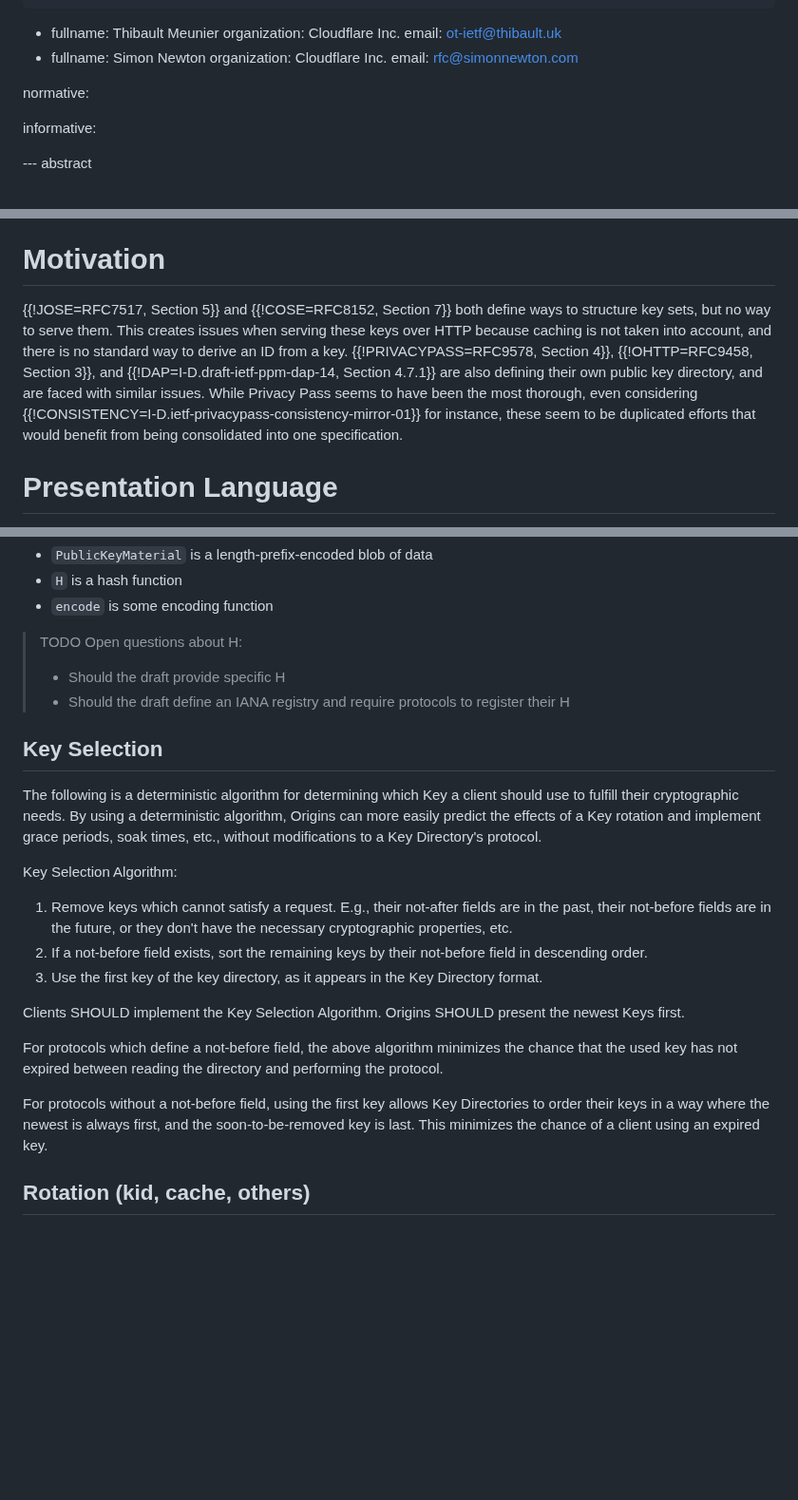
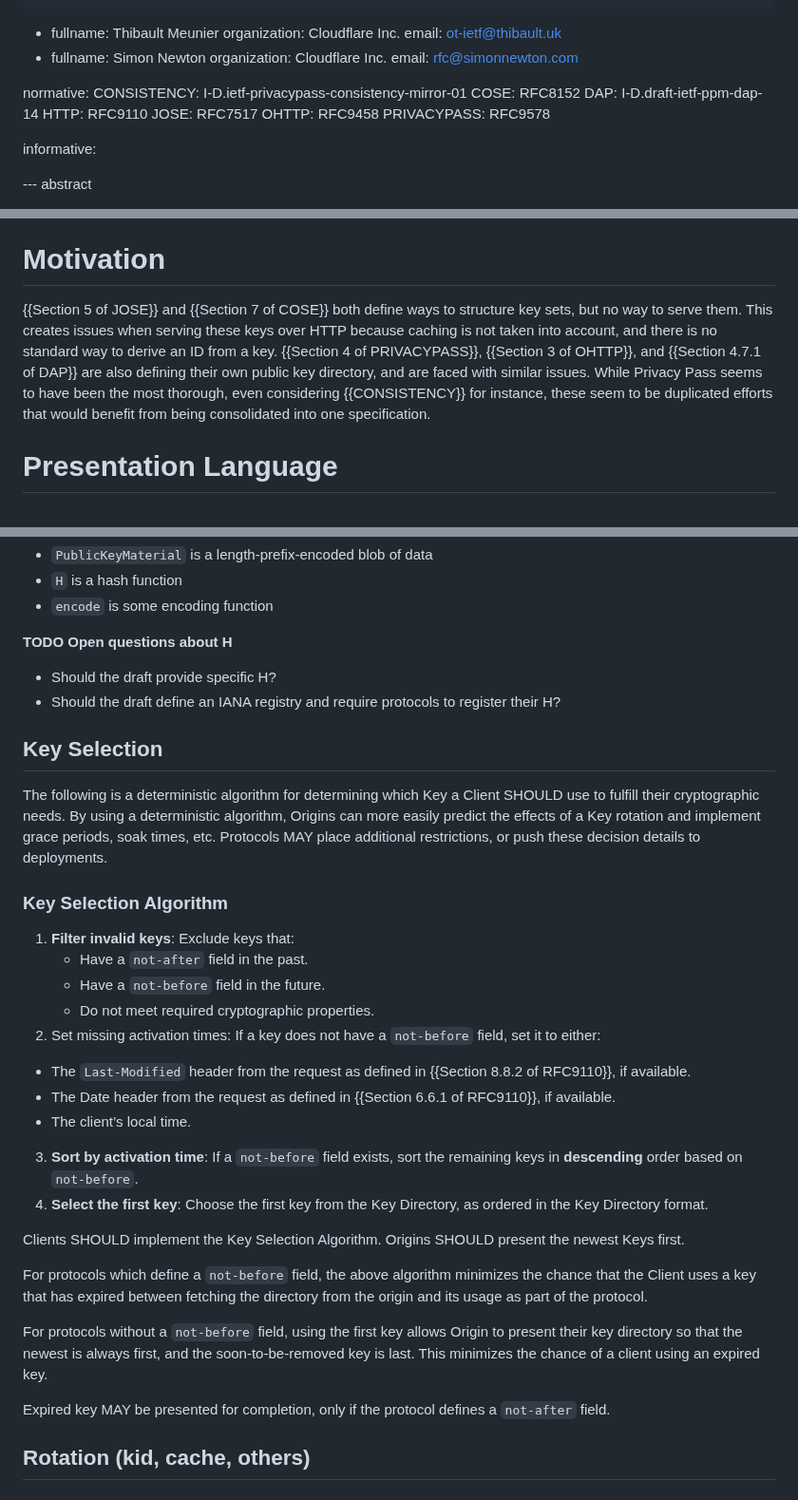
Before and after one commit to thibmeu/draft-darling-key-directory-over-http, a Markdown page: draft-darling-key-directory-over-http.md, 3 parts joined by grey strips. Shown at 95% size. Drawn GitHub-style; blank space fills up the shorter version.

Commit message:
Update key selection algorithm

```diff
--- a/draft-darling-key-directory-over-http.md
+++ b/draft-darling-key-directory-over-http.md
@@ -38,6 +38,13 @@ author:
     email: rfc@simonnewton.com
 
 normative:
+  CONSISTENCY: I-D.ietf-privacypass-consistency-mirror-01
+  COSE: RFC8152
+  DAP: I-D.draft-ietf-ppm-dap-14
+  HTTP: RFC9110
+  JOSE: RFC7517
+  OHTTP: RFC9458
+  PRIVACYPASS: RFC9578
 
 informative:
 
@@ -68,14 +75,14 @@ vary from one protocol to the next.
 
 # Motivation
 
-{{!JOSE=RFC7517, Section 5}} and
-{{!COSE=RFC8152, Section 7}} both define ways to structure key sets, but no way to serve them.
+{{Section 5 of JOSE}} and
+{{Section 7 of COSE}} both define ways to structure key sets, but no way to serve them.
 This creates issues when serving these keys over HTTP because caching is not
 taken into account, and there is no standard way to derive an ID from a key.
-{{!PRIVACYPASS=RFC9578, Section 4}}, {{!OHTTP=RFC9458, Section 3}}, and
-{{!DAP=I-D.draft-ietf-ppm-dap-14, Section 4.7.1}} are also defining their own public key
+{{Section 4 of PRIVACYPASS}}, {{Section 3 of OHTTP}}, and
+{{Section 4.7.1 of DAP}} are also defining their own public key
 directory, and are faced with similar issues. While Privacy Pass seems to have
-been the most thorough, even considering {{!CONSISTENCY=I-D.ietf-privacypass-consistency-mirror-01}} for instance, these seem to
+been the most thorough, even considering {{CONSISTENCY}} for instance, these seem to
 be duplicated efforts that would benefit from being consolidated into one
 specification.
 
@@ -189,41 +196,50 @@ where
 * `H` is a hash function
 * `encode` is some encoding function
 
-> TODO Open questions about H:
->
-> * Should the draft provide specific H
-> * Should the draft define an IANA registry and require protocols to register
->   their H
+**TODO Open questions about H**
+
+* Should the draft provide specific H?
+* Should the draft define an IANA registry and require protocols to register
+  their H?
 
 ## Key Selection
 
-The following is a deterministic algorithm for determining which Key a client
-should use to fulfill their cryptographic needs. By using a deterministic
+The following is a deterministic algorithm for determining which Key a Client
+SHOULD use to fulfill their cryptographic needs. By using a deterministic
 algorithm, Origins can more easily predict the effects of a Key rotation and
-implement grace periods, soak times, etc., without modifications to a Key
-Directory's protocol.
+implement grace periods, soak times, etc. Protocols MAY place additional
+restrictions, or push these decision details to deployments.
 
-Key Selection Algorithm:
+### Key Selection Algorithm
 
-1. Remove keys which cannot satisfy a request. E.g., their not-after fields are
-   in the past, their not-before fields are in the future, or they don't have
-   the necessary cryptographic properties, etc.
-2. If a not-before field exists, sort the remaining keys by their not-before
-   field in descending order.
-3. Use the first key of the key directory, as it appears in the Key Directory
-   format.
+1. **Filter invalid keys**: Exclude keys that:
+   * Have a `not-after` field in the past.
+   * Have a `not-before` field in the future.
+   * Do not meet required cryptographic properties.
+2. Set missing activation times: If a key does not have a `not-before` field,
+   set it to either:
+  * The `Last-Modified` header from the request as defined in {{Section 8.8.2 of RFC9110}}, if available.
+  * The Date header from the request as defined in {{Section 6.6.1 of RFC9110}}, if available.
+  * The client’s local time.
+3. **Sort by activation time**: If a `not-before` field exists, sort the
+   remaining keys in **descending** order based on `not-before`.
+4. **Select the first key**: Choose the first key from the Key Directory, as
+   ordered in the Key Directory format.
 
 Clients SHOULD implement the Key Selection Algorithm. Origins SHOULD present
 the newest Keys first.
 
-For protocols which define a not-before field, the above algorithm minimizes the
-chance that the used key has not expired between reading the directory and
-performing the protocol.
+For protocols which define a `not-before` field, the above algorithm minimizes the
+chance that the Client uses a key that has expired between fetching the directory
+from the origin and its usage as part of the protocol.
 
-For protocols without a not-before field, using the first key allows Key
-Directories to order their keys in a way where the newest is always first, and
+For protocols without a `not-before` field, using the first key allows Origin
+to present their key directory so that the newest is always first, and
 the soon-to-be-removed key is last. This minimizes the chance of a client using
 an expired key.
+
+Expired key MAY be presented for completion, only if the protocol defines a
+`not-after` field.
 
 ## Rotation (kid, cache, others)
 
```
